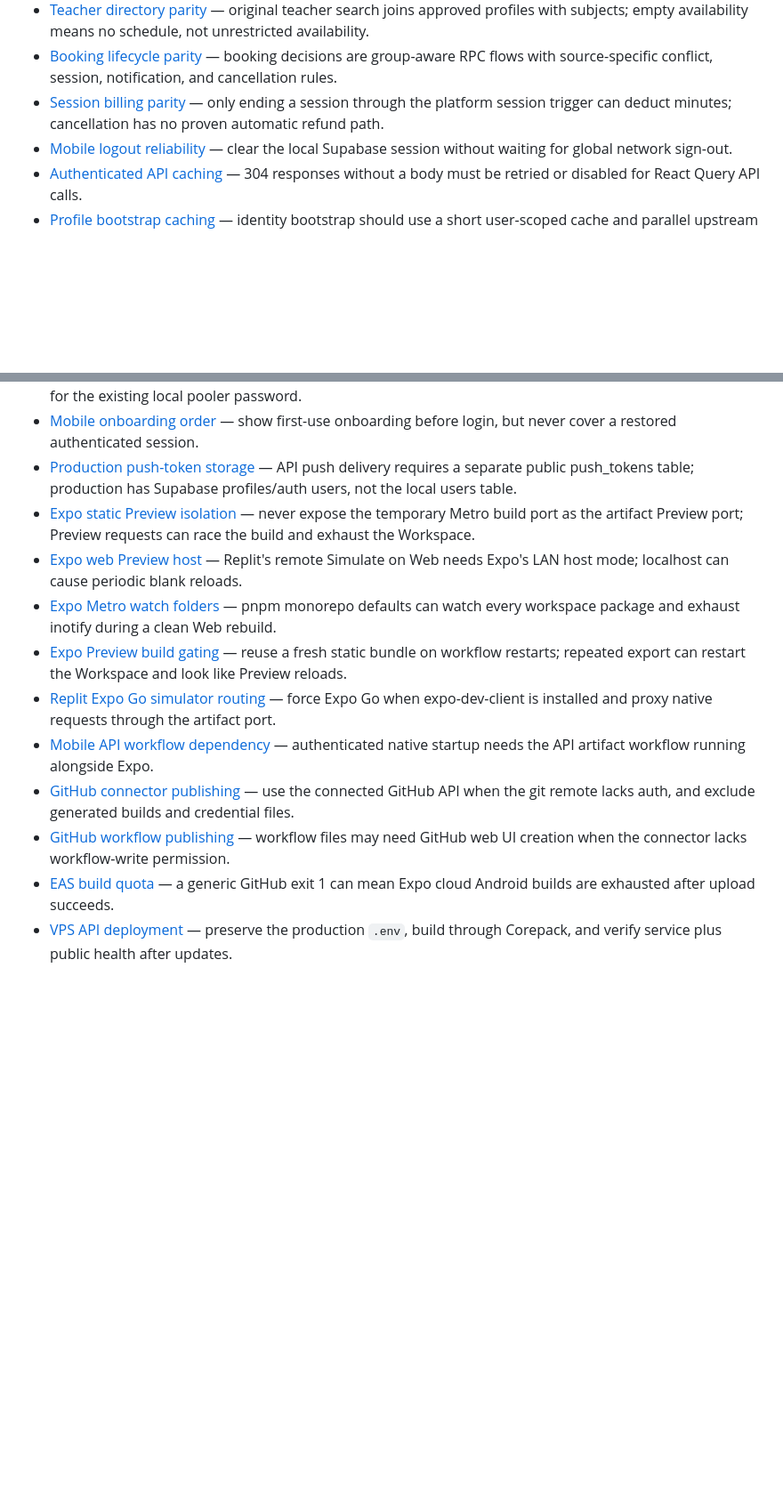
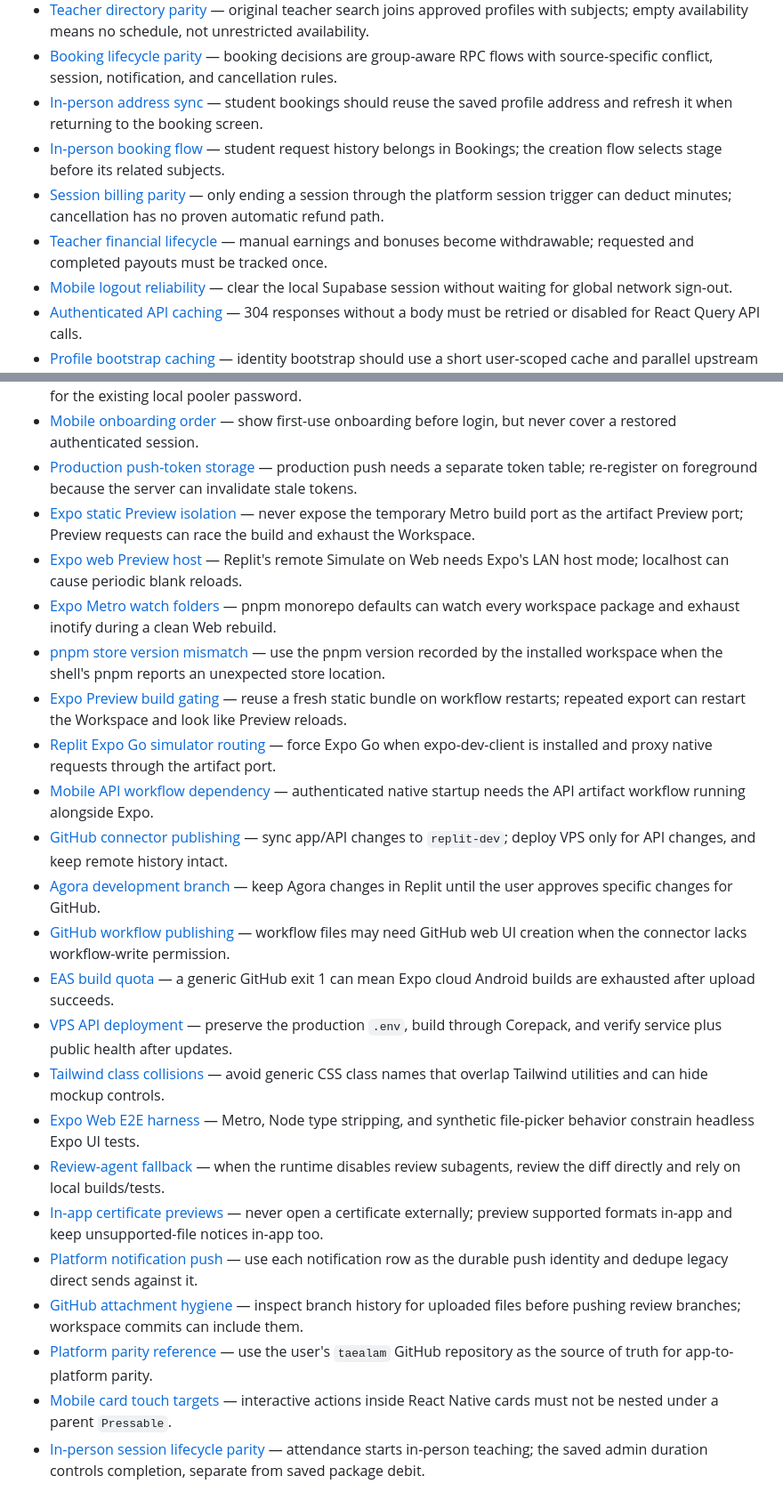
Before and after one commit to refaaatads-debug/taealammobileApps2026, a Markdown page: .agents/memory/MEMORY.md, 2 parts joined by grey strips. Shown at 89% size. Rendered like a GitHub page; blank space fills up the shorter version.

Commit message:
Document in-person lifecycle parity rules

```diff
--- a/.agents/memory/MEMORY.md
+++ b/.agents/memory/MEMORY.md
@@ -9,7 +9,10 @@
 - [Production PostgREST timeout](production-postgrest-timeout.md) — the public Supabase domain can return 57014/500 on REST introspection while Auth and table probes remain available.
 - [Teacher directory parity](teacher-directory-parity.md) — original teacher search joins approved profiles with subjects; empty availability means no schedule, not unrestricted availability.
 - [Booking lifecycle parity](booking-lifecycle-parity.md) — booking decisions are group-aware RPC flows with source-specific conflict, session, notification, and cancellation rules.
+- [In-person address sync](in-person-address-sync.md) — student bookings should reuse the saved profile address and refresh it when returning to the booking screen.
+- [In-person booking flow](in-person-booking-flow.md) — student request history belongs in Bookings; the creation flow selects stage before its related subjects.
 - [Session billing parity](session-billing-parity.md) — only ending a session through the platform session trigger can deduct minutes; cancellation has no proven automatic refund path.
+- [Teacher financial lifecycle](teacher-financial-lifecycle.md) — manual earnings and bonuses become withdrawable; requested and completed payouts must be tracked once.
 - [Mobile logout reliability](mobile-logout-reliability.md) — clear the local Supabase session without waiting for global network sign-out.
 - [Authenticated API caching](authenticated-api-caching.md) — 304 responses without a body must be retried or disabled for React Query API calls.
 - [Profile bootstrap caching](profile-bootstrap-caching.md) — identity bootstrap should use a short user-scoped cache and parallel upstream checks; cold Supabase latency is not a reason to poll.
@@ -57,14 +62,25 @@
 - [Foreground push deduplication](foreground-push-deduplication.md) — Realtime and Expo Push can represent the same foreground event, so render one app banner and dedupe by identity.
 - [VPS Supavisor API connection](vps-supavisor-api-connection.md) — self-hosted pooler needs the qualified supabase_admin.default API user for the existing local pooler password.
 - [Mobile onboarding order](mobile-onboarding-order.md) — show first-use onboarding before login, but never cover a restored authenticated session.
-- [Production push-token storage](production-push-token-storage.md) — API push delivery requires a separate public push_tokens table; production has Supabase profiles/auth users, not the local users table.
+- [Production push-token storage](production-push-token-storage.md) — production push needs a separate token table; re-register on foreground because the server can invalidate stale tokens.
 - [Expo static Preview isolation](expo-static-preview-isolation.md) — never expose the temporary Metro build port as the artifact Preview port; Preview requests can race the build and exhaust the Workspace.
 - [Expo web Preview host](expo-web-preview-host.md) — Replit's remote Simulate on Web needs Expo's LAN host mode; localhost can cause periodic blank reloads.
 - [Expo Metro watch folders](expo-metro-watchfolders.md) — pnpm monorepo defaults can watch every workspace package and exhaust inotify during a clean Web rebuild.
+- [pnpm store version mismatch](pnpm-store-version-mismatch.md) — use the pnpm version recorded by the installed workspace when the shell's pnpm reports an unexpected store location.
 - [Expo Preview build gating](expo-preview-build-gating.md) — reuse a fresh static bundle on workflow restarts; repeated export can restart the Workspace and look like Preview reloads.
 - [Replit Expo Go simulator routing](expo-go-simulator-routing.md) — force Expo Go when expo-dev-client is installed and proxy native requests through the artifact port.
 - [Mobile API workflow dependency](mobile-api-workflow-dependency.md) — authenticated native startup needs the API artifact workflow running alongside Expo.
-- [GitHub connector publishing](github-connector-publishing.md) — use the connected GitHub API when the git remote lacks auth, and exclude generated builds and credential files.
+- [GitHub connector publishing](github-connector-publishing.md) — sync app/API changes to `replit-dev`; deploy VPS only for API changes, and keep remote history intact.
+- [Agora development branch](agora-replit-branching.md) — keep Agora changes in Replit until the user approves specific changes for GitHub.
 - [GitHub workflow publishing](github-workflow-publishing.md) — workflow files may need GitHub web UI creation when the connector lacks workflow-write permission.
 - [EAS build quota](eas-build-quota.md) — a generic GitHub exit 1 can mean Expo cloud Android builds are exhausted after upload succeeds.
 - [VPS API deployment](vps-api-deployment.md) — preserve the production `.env`, build through Corepack, and verify service plus public health after updates.
+- [Tailwind class collisions](mockup-tailwind-class-collisions.md) — avoid generic CSS class names that overlap Tailwind utilities and can hide mockup controls.
+- [Expo Web E2E harness](expo-web-e2e-harness.md) — Metro, Node type stripping, and synthetic file-picker behavior constrain headless Expo UI tests.
+- [Review-agent fallback](review-agent-fallback.md) — when the runtime disables review subagents, review the diff directly and rely on local builds/tests.
+- [In-app certificate previews](in-app-certificate-previews.md) — never open a certificate externally; preview supported formats in-app and keep unsupported-file notices in-app too.
+- [Platform notification push](platform-notification-push.md) — use each notification row as the durable push identity and dedupe legacy direct sends against it.
+- [GitHub attachment hygiene](github-attachment-hygiene.md) — inspect branch history for uploaded files before pushing review branches; workspace commits can include them.
+- [Platform parity reference](platform-parity-reference.md) — use the user's `taealam` GitHub repository as the source of truth for app-to-platform parity.
+- [Mobile card touch targets](mobile-card-touch-targets.md) — interactive actions inside React Native cards must not be nested under a parent `Pressable`.
+- [In-person session lifecycle parity](in-person-session-lifecycle.md) — attendance starts in-person teaching; the saved admin duration controls completion, separate from saved package debit.
```
Also changed, not shown: other parts of .agents/memory/MEMORY.md (+6 -4 lines), .agents/memory/in-person-session-lifecycle.md (added, +10 -0 lines).
